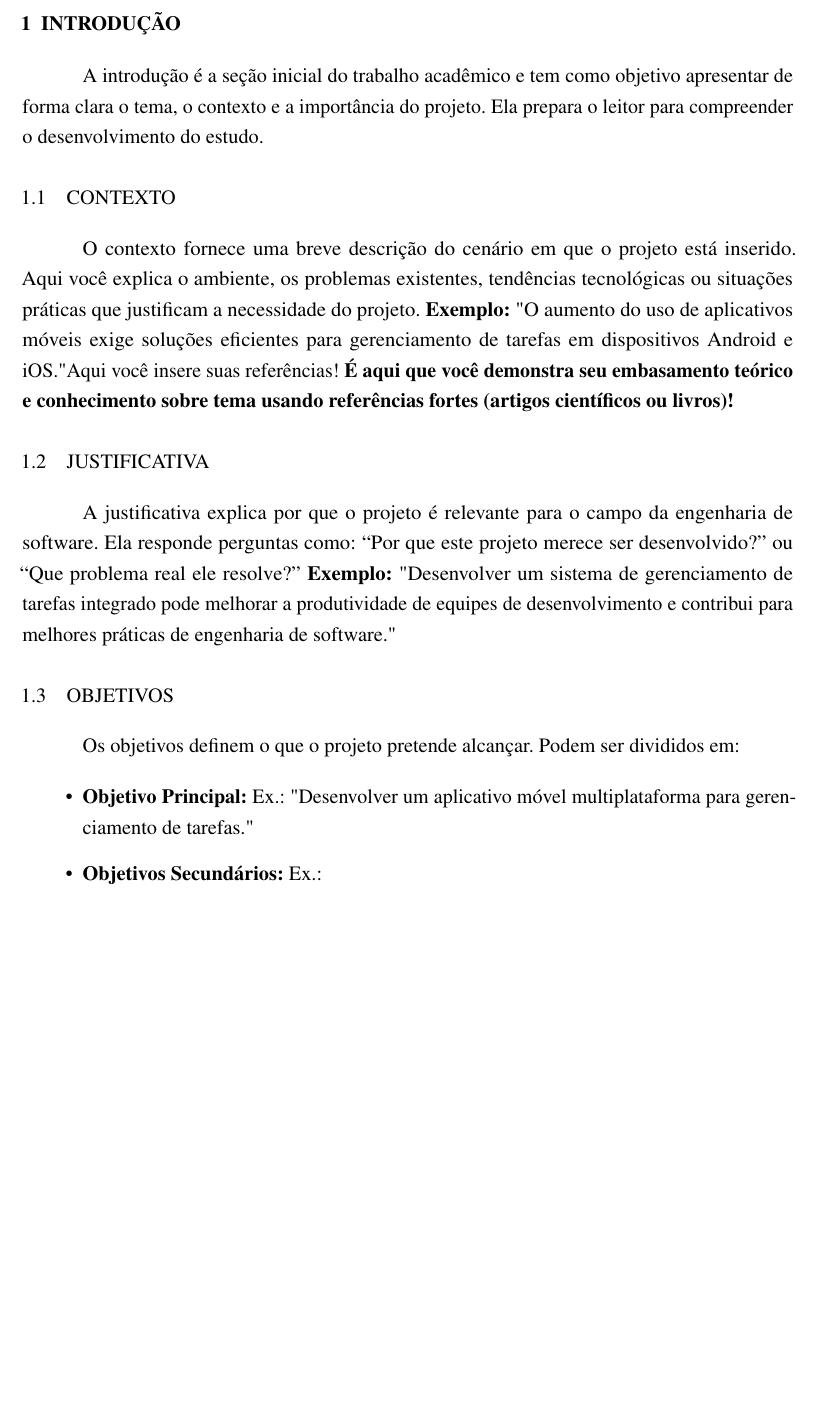
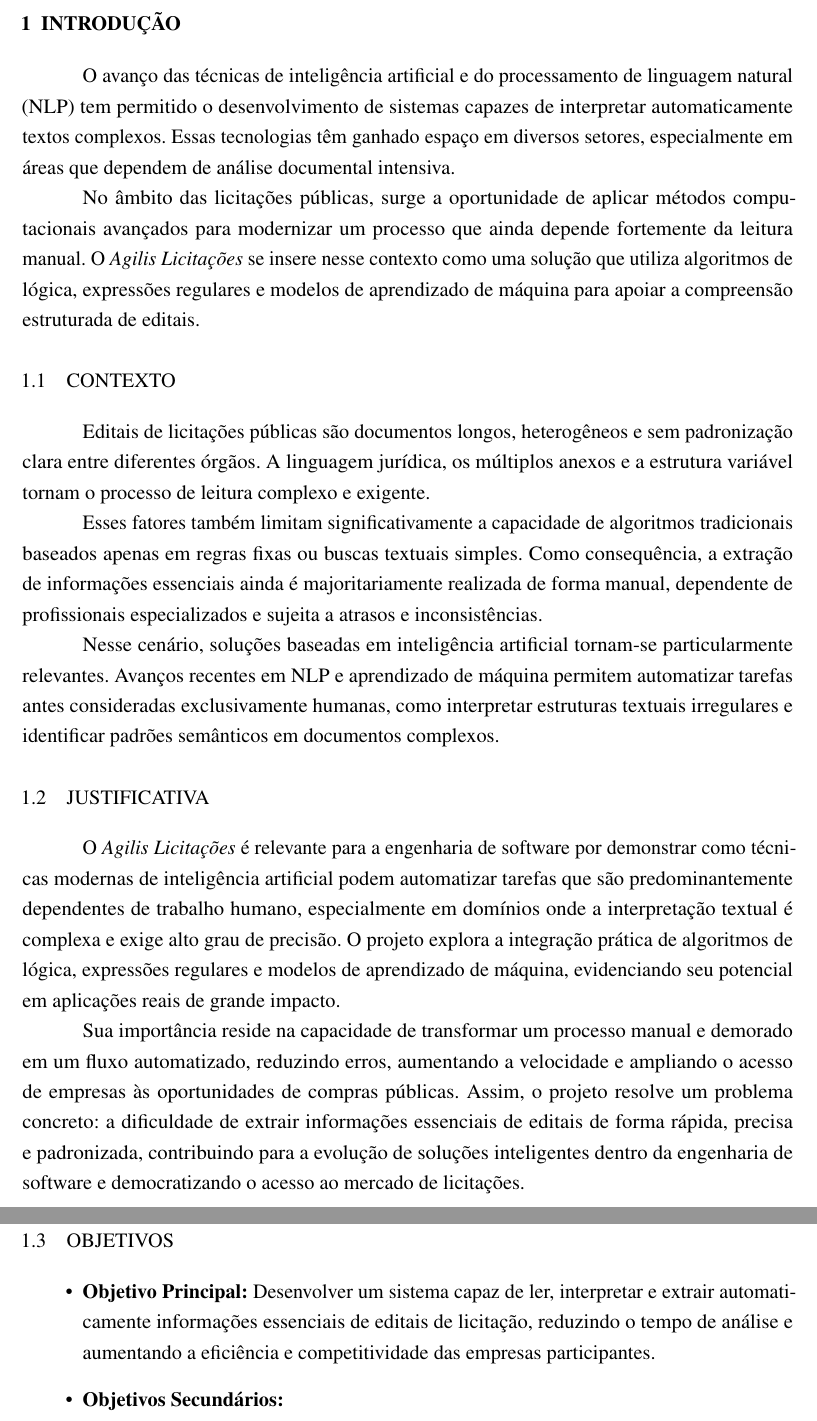
Before and after one commit to AgilisLicitacoes/RFC, a LaTeX thesis (template/main.tex, which reads template/Textuais/Introducao.tex): part of page 4 of 15 before the commit and two parts of pages 4 and 5 of 16 after it, the two joined at a grey line, cut so that both start at the same text, the shorter picture padded with empty space. Compiled offline with pdfLaTeX; a missing bibliography style is replaced by a similar one.

Commit message:
introducao

```diff
--- a/template/Textuais/Introducao.tex
+++ b/template/Textuais/Introducao.tex
@@ -1,28 +1,30 @@
 \chapter{Introdução}
 
-A introdução é a seção inicial do trabalho acadêmico e tem como objetivo apresentar de forma clara o tema, o contexto e a importância do projeto. Ela prepara o leitor para compreender o desenvolvimento do estudo.
+O avanço das técnicas de inteligência artificial e do processamento de linguagem natural (NLP) tem permitido o desenvolvimento de sistemas capazes de interpretar automaticamente textos complexos. Essas tecnologias têm ganhado espaço em diversos setores, especialmente em áreas que dependem de análise documental intensiva.
+
+No âmbito das licitações públicas, surge a oportunidade de aplicar métodos computacionais avançados para modernizar um processo que ainda depende fortemente da leitura manual. O \textit{Agilis Licitações} se insere nesse contexto como uma solução que utiliza algoritmos de lógica, expressões regulares e modelos de aprendizado de máquina para apoiar a compreensão estruturada de editais.
+
 
 \section{Contexto}
-O contexto fornece uma breve descrição do cenário em que o projeto está inserido.
-Aqui você explica o ambiente, os problemas existentes, tendências tecnológicas ou situações práticas que justificam a necessidade do projeto.
-\textbf{Exemplo:} "O aumento do uso de aplicativos móveis exige soluções eficientes para gerenciamento de tarefas em dispositivos Android e iOS."  Aqui você insere suas referências!
-\textbf{É aqui que você demonstra seu embasamento teórico e conhecimento sobre  tema usando referências fortes (artigos científicos ou livros)!
-}\section{Justificativa}
-A justificativa explica por que o projeto é relevante para o campo da engenharia de software.
-Ela responde perguntas como: “Por que este projeto merece ser desenvolvido?” ou “Que problema real ele resolve?”
-\textbf{Exemplo:} "Desenvolver um sistema de gerenciamento de tarefas integrado pode melhorar a produtividade de equipes de desenvolvimento e contribui para melhores práticas de engenharia de software."
+
+Editais de licitações públicas são documentos longos, heterogêneos e sem padronização clara entre diferentes órgãos. A linguagem jurídica, os múltiplos anexos e a estrutura variável tornam o processo de leitura complexo e exigente.
+
+Esses fatores também limitam significativamente a capacidade de algoritmos tradicionais baseados apenas em regras fixas ou buscas textuais simples. Como consequência, a extração de informações essenciais ainda é majoritariamente realizada de forma manual, dependente de profissionais especializados e sujeita a atrasos e inconsistências.
+
+Nesse cenário, soluções baseadas em inteligência artificial tornam-se particularmente relevantes. Avanços recentes em NLP e aprendizado de máquina permitem automatizar tarefas antes consideradas exclusivamente humanas, como interpretar estruturas textuais irregulares e identificar padrões semânticos em documentos complexos.
+
+\section{Justificativa}
+
+O \textit{Agilis Licitações} é relevante para a engenharia de software por demonstrar como técnicas modernas de inteligência artificial podem automatizar tarefas que são predominantemente dependentes de trabalho humano, especialmente em domínios onde a interpretação textual é complexa e exige alto grau de precisão. O projeto explora a integração prática de algoritmos de lógica, expressões regulares e modelos de aprendizado de máquina, evidenciando seu potencial em aplicações reais de grande impacto.
+
+Sua importância reside na capacidade de transformar um processo manual e demorado em um fluxo automatizado, reduzindo erros, aumentando a velocidade e ampliando o acesso de empresas às oportunidades de compras públicas. Assim, o projeto resolve um problema concreto: a dificuldade de extrair informações essenciais de editais de forma rápida, precisa e padronizada, contribuindo para a evolução de soluções inteligentes dentro da engenharia de software e democratizando o acesso ao mercado de licitações.
 
 \section{Objetivos}
-Os objetivos definem o que o projeto pretende alcançar.
-Podem ser divididos em:
 
 \begin{itemize}
     \item \textbf{Objetivo Principal:}
-    % Descreva aqui a meta central do seu projeto
-    Ex.: "Desenvolver um aplicativo móvel multiplataforma para gerenciamento de tarefas."
+    Desenvolver um sistema capaz de ler, interpretar e extrair automaticamente informações essenciais de editais de licitação, reduzindo o tempo de análise e aumentando a eficiência e competitividade das empresas participantes.
 
     \item \textbf{Objetivos Secundários:}
-    % Liste aqui os objetivos complementares que ajudam a atingir o objetivo principal
-    Ex.:
     \begin{itemize}
-        \item Definir o modelo de banco de dados
+        \item Desenvolver a interface do usuário para visualização e interação com os resultados das análises;
```
Also changed, not shown: template/main.pdf, template/Textuais/Introducao.tex (13 more changed lines), 13 other files.
